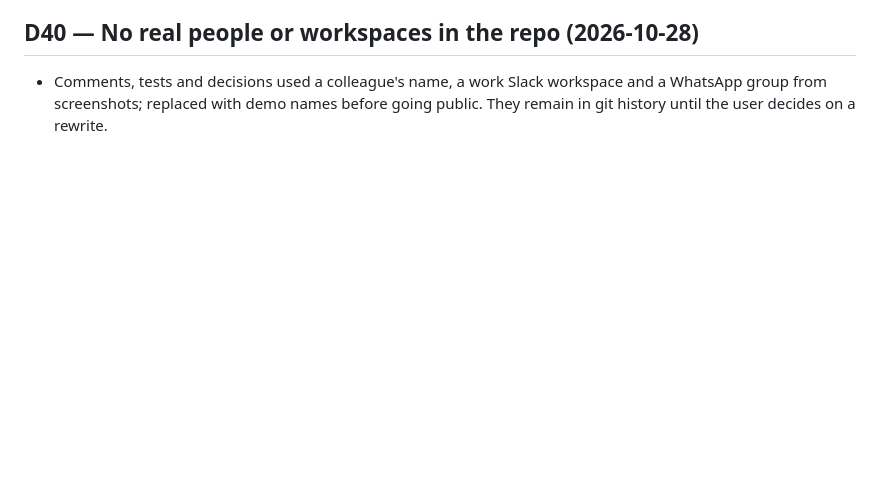
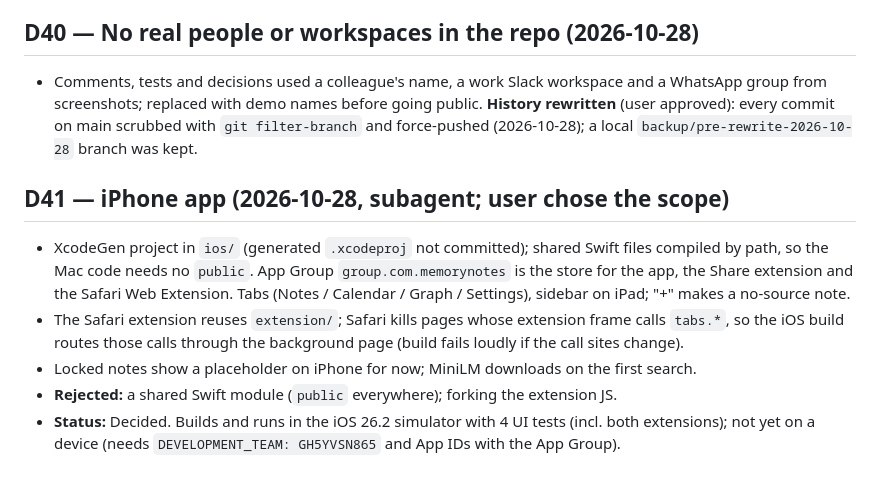
Before and after one commit to Vishwas3000/NoteAnywhere, a Markdown page: docs/DECISIONS.md, the part around the change. Drawn GitHub-style; blank space fills up the shorter version.

Commit message:
Log the iPhone app and the history rewrite

```diff
--- a/docs/DECISIONS.md
+++ b/docs/DECISIONS.md
@@ -338,4 +338,16 @@ Made by the subagent that wrote the extension:
 
 ## D40 — No real people or workspaces in the repo (2026-10-28)
 - Comments, tests and decisions used a colleague's name, a work Slack workspace and a WhatsApp group from screenshots;
-  replaced with demo names before going public. They remain in git history until the user decides on a rewrite.
+  replaced with demo names before going public. **History rewritten** (user approved): every commit on main scrubbed
+  with `git filter-branch` and force-pushed (2026-10-28); a local `backup/pre-rewrite-2026-10-28` branch was kept.
+
+## D41 — iPhone app (2026-10-28, subagent; user chose the scope)
+- XcodeGen project in `ios/` (generated `.xcodeproj` not committed); shared Swift files compiled by path, so the Mac
+  code needs no `public`. App Group `group.com.memorynotes` is the store for the app, the Share extension and the
+  Safari Web Extension. Tabs (Notes / Calendar / Graph / Settings), sidebar on iPad; "+" makes a no-source note.
+- The Safari extension reuses `extension/`; Safari kills pages whose extension frame calls `tabs.*`, so the iOS build
+  routes those calls through the background page (build fails loudly if the call sites change).
+- Locked notes show a placeholder on iPhone for now; MiniLM downloads on the first search.
+- **Rejected:** a shared Swift module (`public` everywhere); forking the extension JS.
+- **Status:** Decided. Builds and runs in the iOS 26.2 simulator with 4 UI tests (incl. both extensions); not yet on a
+  device (needs `DEVELOPMENT_TEAM: GH5YVSN865` and App IDs with the App Group).
```
